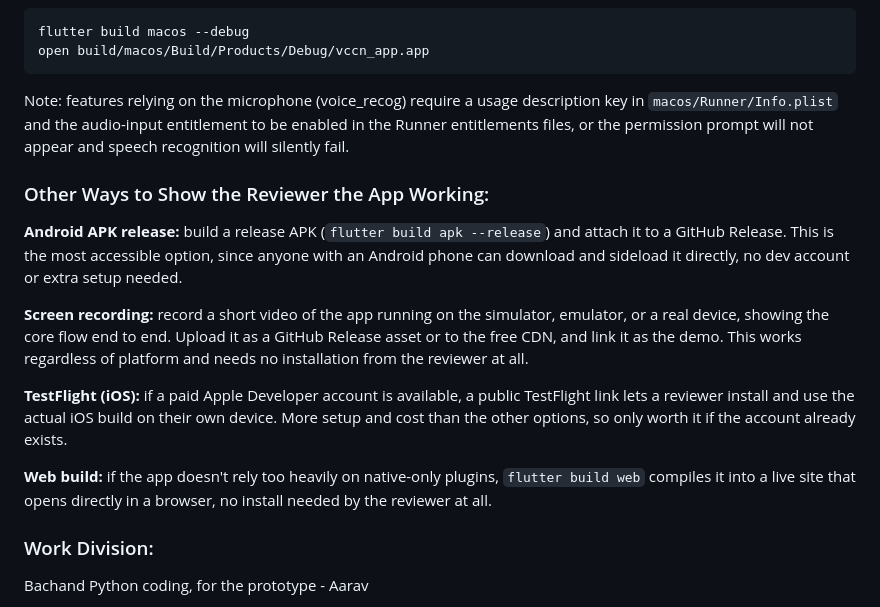
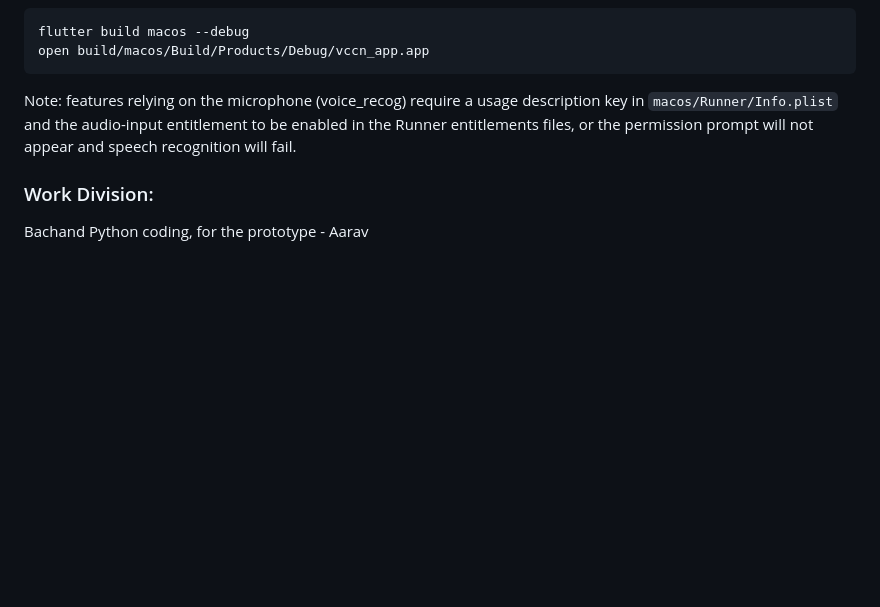
Before and after one commit to AB-TheCoder/Voice_move, a Markdown page: README.md, the part around the change. Drawn GitHub-style; blank space fills up the shorter version.

Commit message:
Clarify microphone usage note and remove demo options
Updated microphone usage note for clarity and removed redundant options for showcasing the app.

````diff
--- a/README.md
+++ b/README.md
@@ -119,17 +119,8 @@ flutter build macos --debug
 open build/macos/Build/Products/Debug/vccn_app.app
 ```
 
-Note: features relying on the microphone (voice_recog) require a usage description key in `macos/Runner/Info.plist` and the audio-input entitlement to be enabled in the Runner entitlements files, or the permission prompt will not appear and speech recognition will silently fail.
+Note: features relying on the microphone (voice_recog) require a usage description key in `macos/Runner/Info.plist` and the audio-input entitlement to be enabled in the Runner entitlements files, or the permission prompt will not appear and speech recognition will fail.
 
-### Other Ways to Show the Reviewer the App Working:
-
-**Android APK release:** build a release APK (`flutter build apk --release`) and attach it to a GitHub Release. This is the most accessible option, since anyone with an Android phone can download and sideload it directly, no dev account or extra setup needed.
-
-**Screen recording:** record a short video of the app running on the simulator, emulator, or a real device, showing the core flow end to end. Upload it as a GitHub Release asset or to the free CDN, and link it as the demo. This works regardless of platform and needs no installation from the reviewer at all.
-
-**TestFlight (iOS):** if a paid Apple Developer account is available, a public TestFlight link lets a reviewer install and use the actual iOS build on their own device. More setup and cost than the other options, so only worth it if the account already exists.
-
-**Web build:** if the app doesn't rely too heavily on native-only plugins, `flutter build web` compiles it into a live site that opens directly in a browser, no install needed by the reviewer at all.
 
 ### Work Division:
 
````
